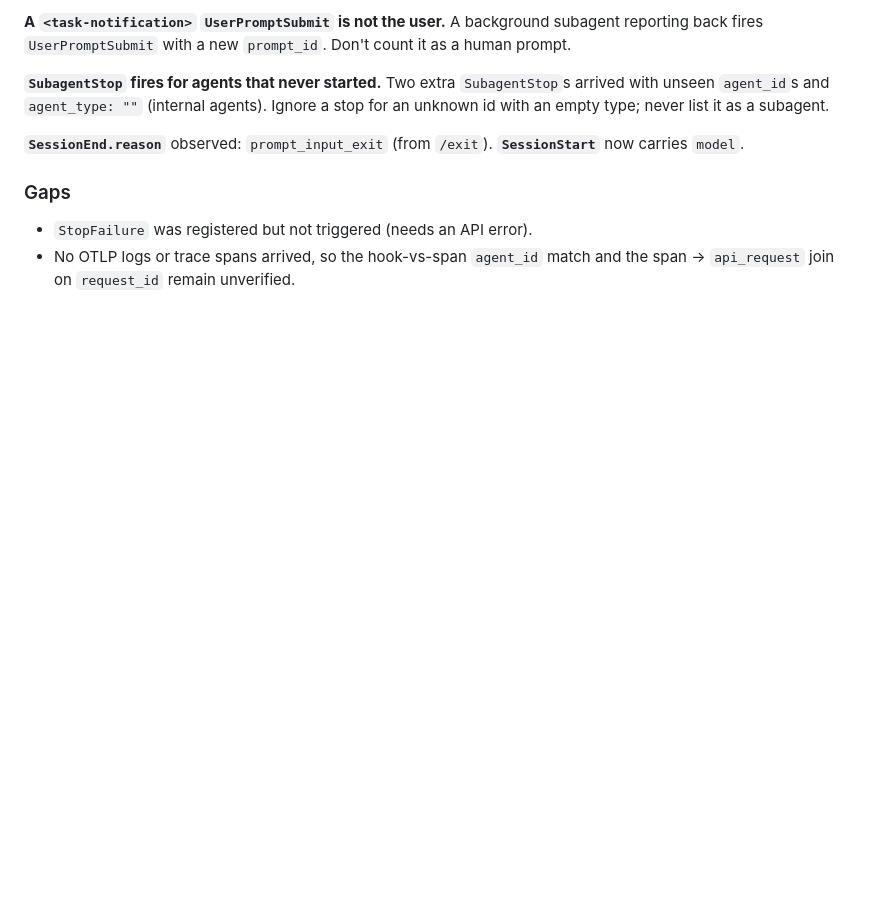
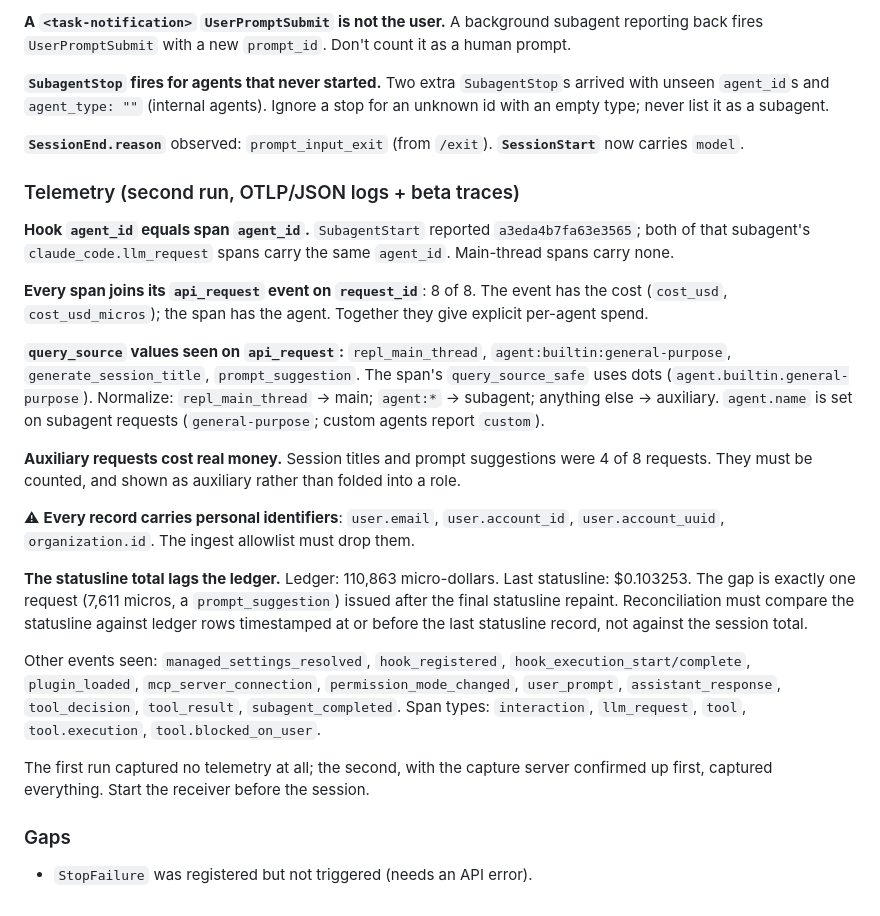
Before and after one commit to homestockr/sereno, a Markdown page: docs/payloads.md, the part around the change. GitHub-like rendering; blank space fills up the shorter version.

Commit message:
Record telemetry re-probe: span agent_id matches hooks
Hook agent_id equals llm_request span agent_id, and every span joins its
api_request event on request_id, so per-agent spend can be explicit.
Also records observed query_source values, the personal identifiers on
every telemetry record, and that statusline cost lags the ledger by the
requests issued after its last repaint.

Co-Authored-By: Claude Opus 5.5 <noreply@anthropic.com>
Claude-Session: https://claude.ai/code/session_01DKPHU93gTia8cLYJstCJYZ

```diff
--- a/docs/payloads.md
+++ b/docs/payloads.md
@@ -269,8 +269,43 @@ for an unknown id with an empty type; never list it as a subagent.
 **`SessionEnd.reason`** observed: `prompt_input_exit` (from `/exit`).
 **`SessionStart`** now carries `model`.
 
+### Telemetry (second run, OTLP/JSON logs + beta traces)
+
+**Hook `agent_id` equals span `agent_id`.** `SubagentStart` reported `a3eda4b7fa63e3565`;
+both of that subagent's `claude_code.llm_request` spans carry the same `agent_id`.
+Main-thread spans carry none.
+
+**Every span joins its `api_request` event on `request_id`**: 8 of 8. The event has
+the cost (`cost_usd`, `cost_usd_micros`); the span has the agent. Together they give
+explicit per-agent spend.
+
+**`query_source` values seen on `api_request`:** `repl_main_thread`,
+`agent:builtin:general-purpose`, `generate_session_title`, `prompt_suggestion`.
+The span's `query_source_safe` uses dots (`agent.builtin.general-purpose`).
+Normalize: `repl_main_thread` -> main; `agent:*` -> subagent; anything else -> auxiliary.
+`agent.name` is set on subagent requests (`general-purpose`; custom agents report `custom`).
+
+**Auxiliary requests cost real money.** Session titles and prompt suggestions were
+4 of 8 requests. They must be counted, and shown as auxiliary rather than folded into a role.
+
+⚠ **Every record carries personal identifiers**: `user.email`, `user.account_id`,
+`user.account_uuid`, `organization.id`. The ingest allowlist must drop them.
+
+**The statusline total lags the ledger.** Ledger: 110,863 micro-dollars. Last
+statusline: $0.103253. The gap is exactly one request (7,611 micros, a
+`prompt_suggestion`) issued after the final statusline repaint. Reconciliation must
+compare the statusline against ledger rows timestamped at or before the last
+statusline record, not against the session total.
+
+Other events seen: `managed_settings_resolved`, `hook_registered`,
+`hook_execution_start/complete`, `plugin_loaded`, `mcp_server_connection`,
+`permission_mode_changed`, `user_prompt`, `assistant_response`, `tool_decision`,
+`tool_result`, `subagent_completed`. Span types: `interaction`, `llm_request`, `tool`,
+`tool.execution`, `tool.blocked_on_user`.
+
+The first run captured no telemetry at all; the second, with the capture server
+confirmed up first, captured everything. Start the receiver before the session.
+
 ### Gaps
 
 - `StopFailure` was registered but not triggered (needs an API error).
-- No OTLP logs or trace spans arrived, so the hook-vs-span `agent_id` match and the
-  span → `api_request` join on `request_id` remain unverified.
```
Also changed, not shown: CLAUDE.md (+5 -3 lines).
